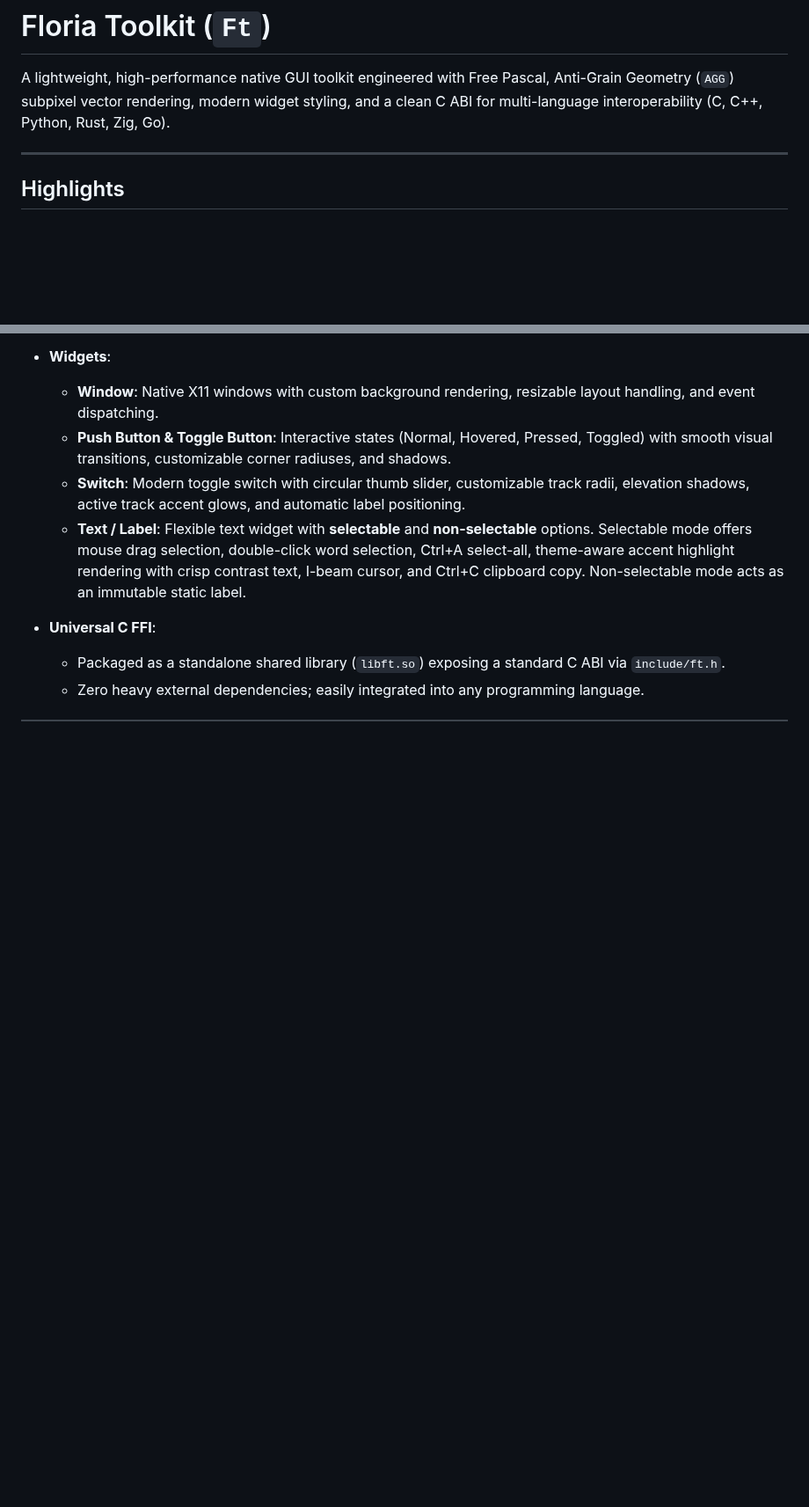
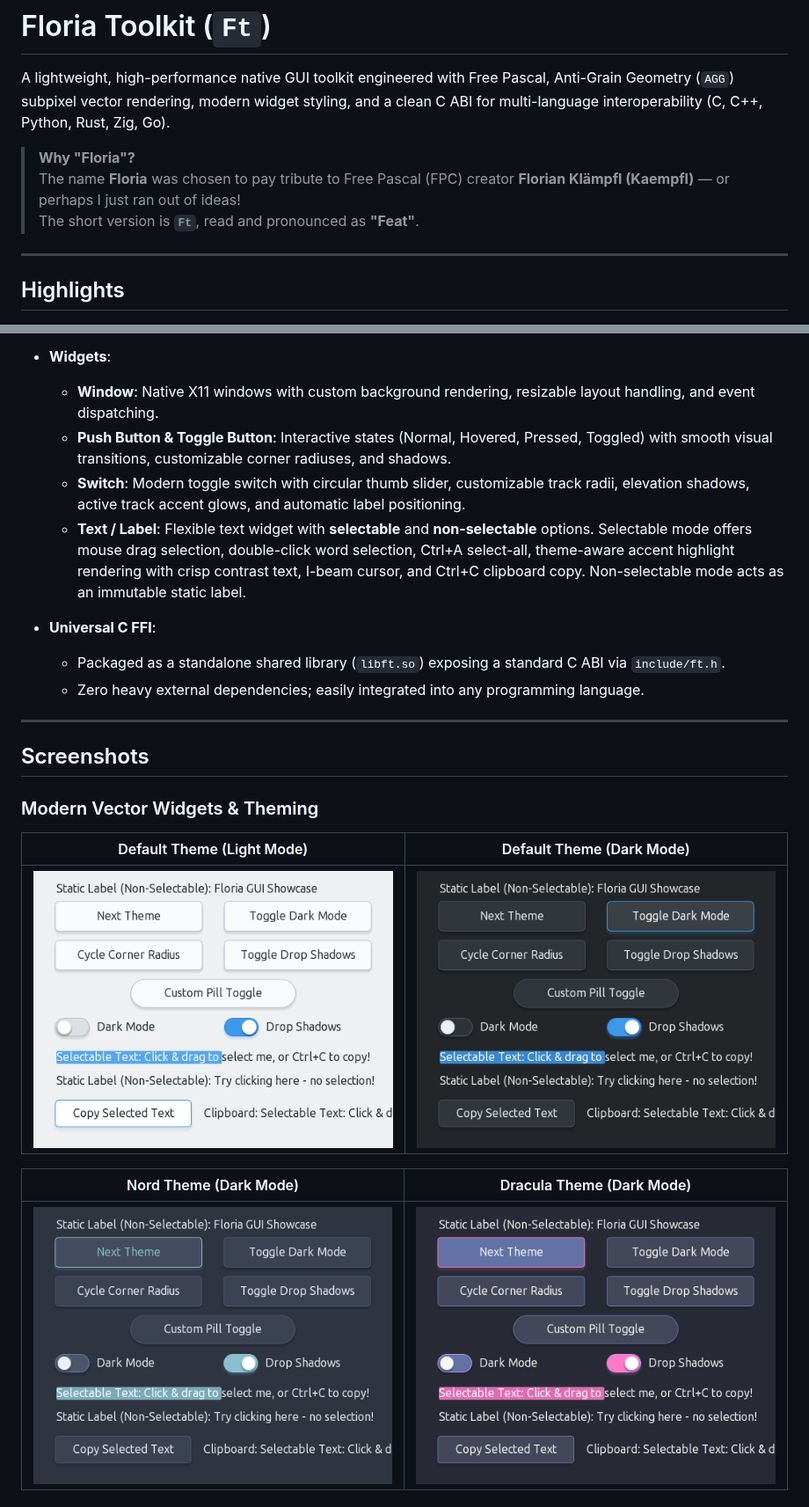
Before and after one commit to kiranaproject/ft, a Markdown page: README.md, 2 parts joined by grey strips. Shown at 88% size. Drawn GitHub-style; pictures changed too: docs/screenshots/floria_theme_dracula.png (added), docs/screenshots/floria_theme_nord.png (added), docs/screenshots/floria_widgets_dark.png (added); blank space fills up the shorter version.

```diff
--- a/README.md
+++ b/README.md
@@ -1,6 +1,10 @@
 # Floria Toolkit (`Ft`)
 
 A lightweight, high-performance native GUI toolkit engineered with Free Pascal, Anti-Grain Geometry (`AGG`) subpixel vector rendering, modern widget styling, and a clean C ABI for multi-language interoperability (C, C++, Python, Rust, Zig, Go).
+
+> **Why "Floria"?**
+> The name **Floria** was chosen to pay tribute to Free Pascal (FPC) creator **Florian Klämpfl (Kaempfl)** — or perhaps I just ran out of ideas!
+> The short version is **`Ft`**, read and pronounced as **"Feat"**.
 
 ---
 
@@ -27,3 +31,17 @@ A lightweight, high-performance native GUI toolkit engineered with Free Pascal,
 - **Universal C FFI**:
   - Packaged as a standalone shared library (`libft.so`) exposing a standard C ABI via `include/ft.h`.
   - Zero heavy external dependencies; easily integrated into any programming language.
+
+---
+
+## Screenshots
+
+### Modern Vector Widgets & Theming
+| Default Theme (Light Mode) | Default Theme (Dark Mode) |
+| :---: | :---: |
+| ![Default Light Mode](docs/screenshots/floria_widgets_light.png) | ![Default Dark Mode](docs/screenshots/floria_widgets_dark.png) |
+
+| Nord Theme (Dark Mode) | Dracula Theme (Dark Mode) |
+| :---: | :---: |
+| ![Nord Theme](docs/screenshots/floria_theme_nord.png) | ![Dracula Theme](docs/screenshots/floria_theme_dracula.png) |
+
```
Also changed, not shown: other parts of README.md (+7 -0 lines), docs/screenshots/floria_multilingual.png (added), docs/screenshots/floria_python_showcase.png (added).
